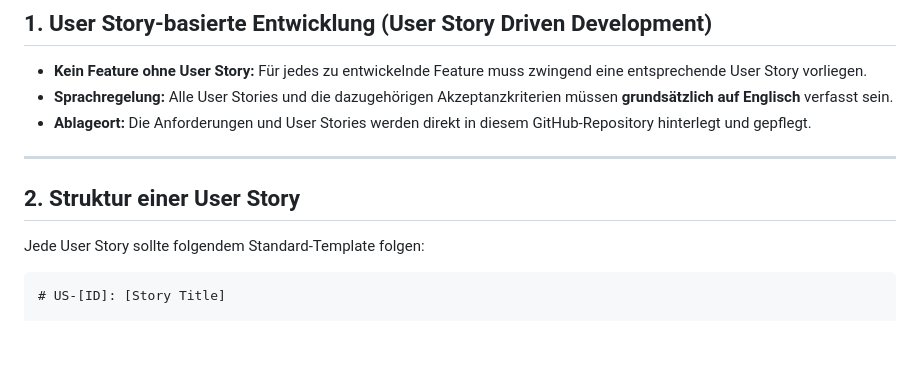
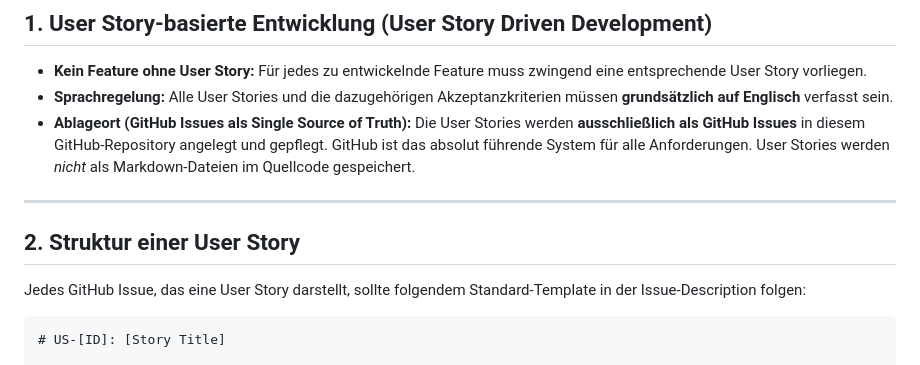
Before and after one commit to sirTob1/pebble-gym-hevy, a Markdown page: coding_guidelines.md, the part around the change. Rendered like a GitHub page; blank space fills up the shorter version.

Commit message:
Update Guidelines: User Stories must be GitHub Issues

````diff
--- a/coding_guidelines.md
+++ b/coding_guidelines.md
@@ -6,13 +6,12 @@ Dieses Dokument legt die grundlegenden Vereinbarungen für die Zusammenarbeit un
 
 * **Kein Feature ohne User Story:** Für jedes zu entwickelnde Feature muss zwingend eine entsprechende User Story vorliegen.
 * **Sprachregelung:** Alle User Stories und die dazugehörigen Akzeptanzkriterien müssen **grundsätzlich auf Englisch** verfasst sein.
-* **Ablageort:** Die Anforderungen und User Stories werden direkt in diesem GitHub-Repository hinterlegt und gepflegt.
-
+* **Ablageort (GitHub Issues als Single Source of Truth):** Die User Stories werden **ausschließlich als GitHub Issues** in diesem GitHub-Repository angelegt und gepflegt. GitHub ist das absolut führende System für alle Anforderungen. User Stories werden *nicht* als Markdown-Dateien im Quellcode gespeichert.
 ---
 
 ## 2. Struktur einer User Story
 
-Jede User Story sollte folgendem Standard-Template folgen:
+Jedes GitHub Issue, das eine User Story darstellt, sollte folgendem Standard-Template in der Issue-Description folgen:
 
 ```markdown
 # US-[ID]: [Story Title]
````
Also changed, not shown: US-02-Workout-UI-Improvements.md (deleted, +0 -17 lines).
